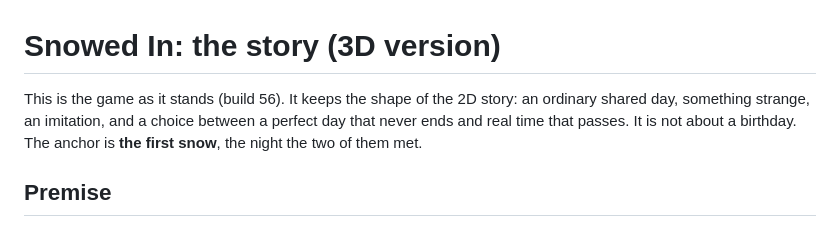
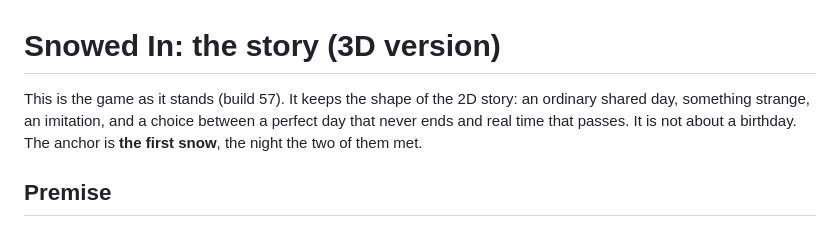
Before and after one commit to Vero-Ch-en/3D, a Markdown page: demo-3d/STORY.md, the part around the change. Rendered like a GitHub page.

```diff
--- a/demo-3d/STORY.md
+++ b/demo-3d/STORY.md
@@ -1,6 +1,6 @@
 # Snowed In: the story (3D version)
 
-This is the game as it stands (build 56). It keeps the shape of the 2D story: an ordinary shared day, something strange, an imitation, and a choice between a perfect day that never ends and real time that passes. It is not about a birthday. The anchor is **the first snow**, the night the two of them met.
+This is the game as it stands (build 57). It keeps the shape of the 2D story: an ordinary shared day, something strange, an imitation, and a choice between a perfect day that never ends and real time that passes. It is not about a birthday. The anchor is **the first snow**, the night the two of them met.
 
 ## Premise
 
```
Also changed, not shown: demo-3d/REALISM.md (+8 -0 lines).
